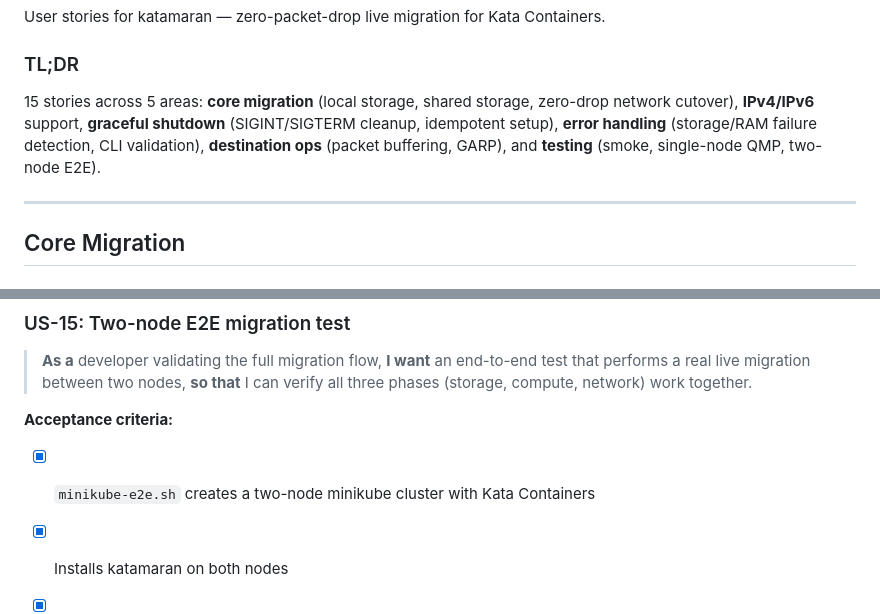
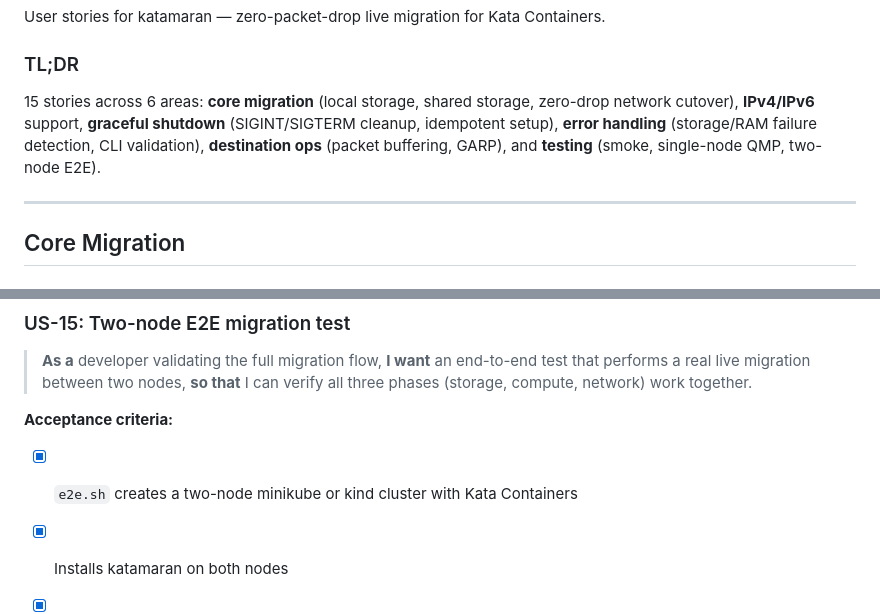
Before and after one commit to maci0/katamaran, a Markdown page: docs/STORIES.md, 2 parts joined by grey strips. Drawn GitHub-style.

```diff
--- a/docs/STORIES.md
+++ b/docs/STORIES.md
@@ -4,7 +4,7 @@ User stories for katamaran — zero-packet-drop live migration for Kata Containe
 
 ### TL;DR
 
-15 stories across 5 areas: **core migration** (local storage, shared storage, zero-drop network cutover), **IPv4/IPv6** support, **graceful shutdown** (SIGINT/SIGTERM cleanup, idempotent setup), **error handling** (storage/RAM failure detection, CLI validation), **destination ops** (packet buffering, GARP), and **testing** (smoke, single-node QMP, two-node E2E).
+15 stories across 6 areas: **core migration** (local storage, shared storage, zero-drop network cutover), **IPv4/IPv6** support, **graceful shutdown** (SIGINT/SIGTERM cleanup, idempotent setup), **error handling** (storage/RAM failure detection, CLI validation), **destination ops** (packet buffering, GARP), and **testing** (smoke, single-node QMP, two-node E2E).
 
 ---
 
@@ -206,7 +206,7 @@ User stories for katamaran — zero-packet-drop live migration for Kata Containe
 > **so that** I can verify all three phases (storage, compute, network) work together.
 
 **Acceptance criteria:**
-- [x] `minikube-e2e.sh` creates a two-node minikube cluster with Kata Containers
+- [x] `e2e.sh` creates a two-node minikube or kind cluster with Kata Containers
 - [x] Installs katamaran on both nodes
 - [x] Runs a full migration (dest first, then source)
 - [x] Validates the VM is running on the destination after migration
```
Also changed, not shown: other parts of docs/STORIES.md (+5 -5 lines), docs/TESTING.md (+25 -84 lines).
